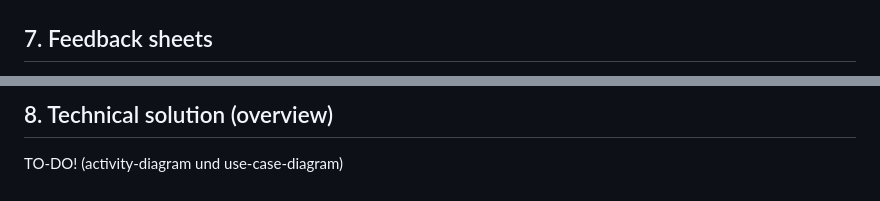
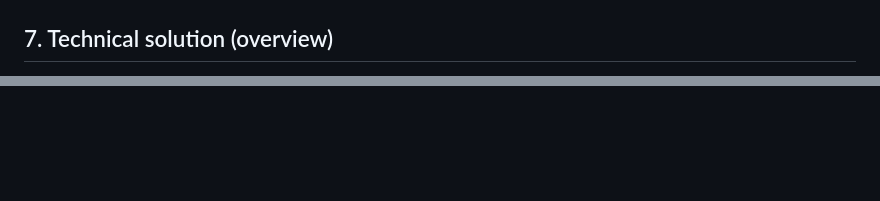
Before and after one commit to TheRealTRY1NG/LF7, a Markdown page: README.md, 2 parts joined by grey strips. GitHub-like rendering; blank space fills up the shorter version.

Commit message:
Update README.md
-Added Business canvas model and technical solution diagrams
-Deleted feedback as it was given verbally

```diff
--- a/README.md
+++ b/README.md
@@ -264,5 +264,5 @@ TO-DO!
 </br>
 
 
-## 7. Feedback sheets
+## 7. Technical solution (overview)
 
@@ -270,9 +276,2 @@ TO-DO!
 
 </br>
-
-
-## 8. Technical solution (overview)
-
-TO-DO! (activity-diagram und use-case-diagram)
-
-</br>
```
Also changed, not shown: other parts of README.md (+8 -2 lines).
